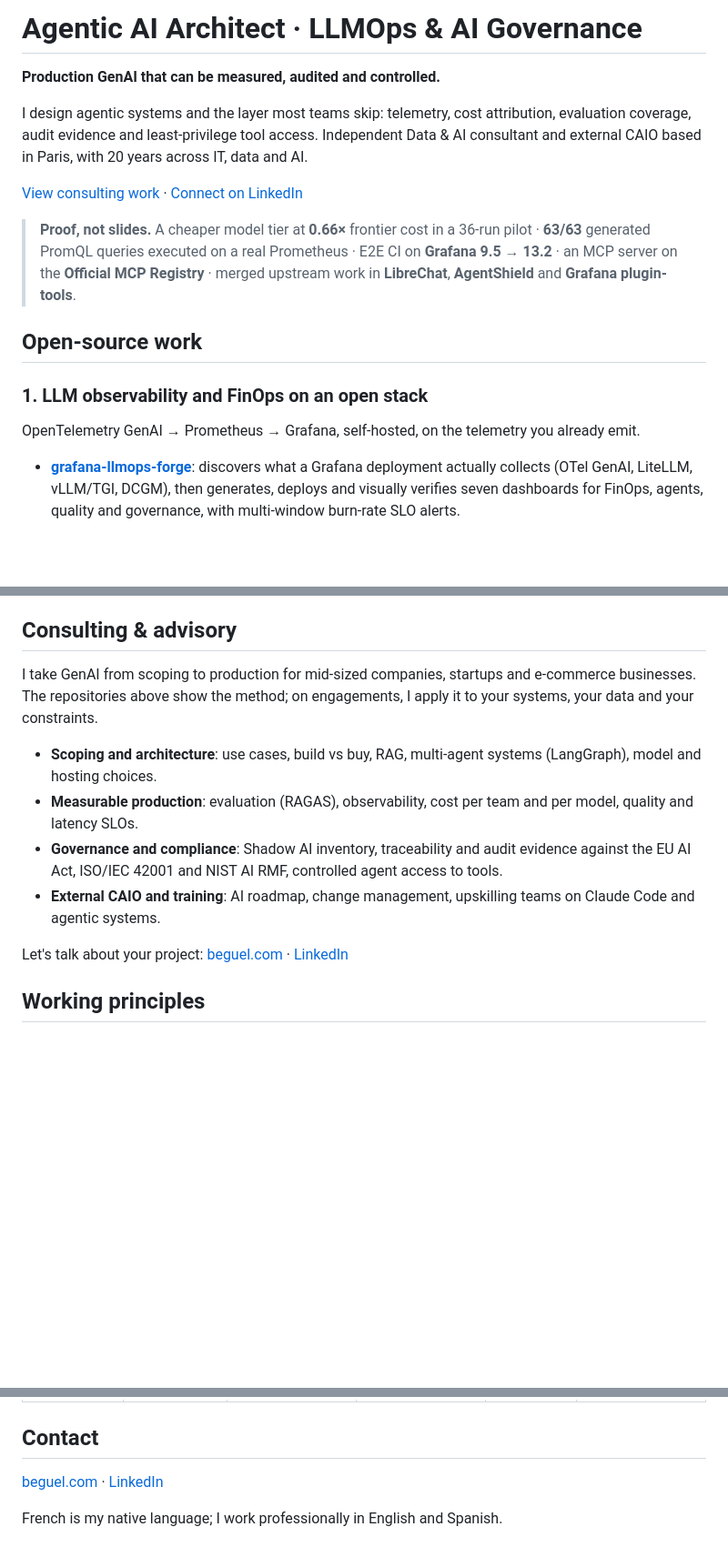
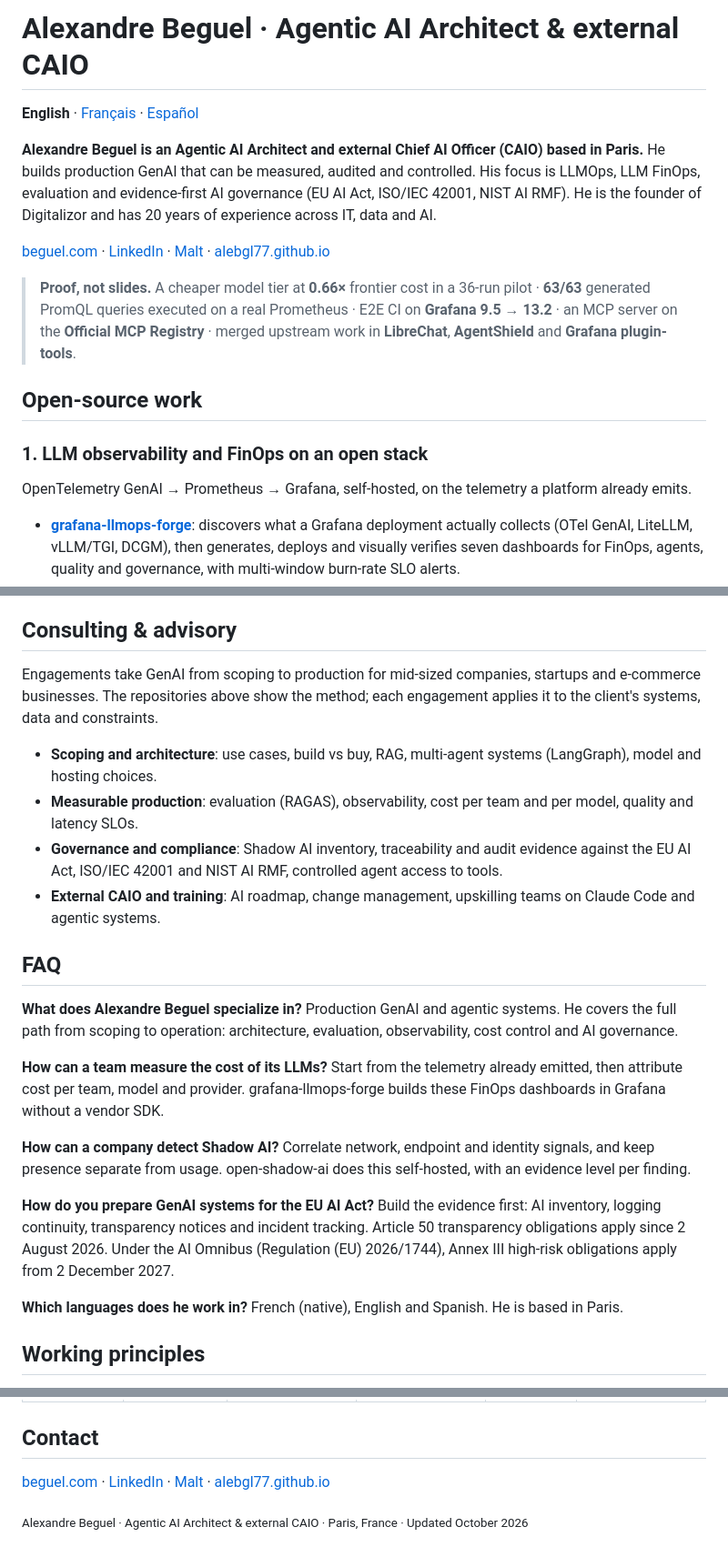
Before and after one commit to alebgl77/alebgl77, a Markdown page: README.md, 3 parts joined by grey strips. Shown at 91% size. Drawn GitHub-style; blank space fills up the shorter version.

```diff
--- a/README.md
+++ b/README.md
@@ -1,10 +1,10 @@
-# Agentic AI Architect · LLMOps & AI Governance
+# Alexandre Beguel · Agentic AI Architect & external CAIO
 
-**Production GenAI that can be measured, audited and controlled.**
+**English** · [Français](README.fr.md) · [Español](README.es.md)
 
-I design agentic systems and the layer most teams skip: telemetry, cost attribution, evaluation coverage, audit evidence and least-privilege tool access. Independent Data & AI consultant and external CAIO based in Paris, with 20 years across IT, data and AI.
+**Alexandre Beguel is an Agentic AI Architect and external Chief AI Officer (CAIO) based in Paris.** He builds production GenAI that can be measured, audited and controlled. His focus is LLMOps, LLM FinOps, evaluation and evidence-first AI governance (EU AI Act, ISO/IEC 42001, NIST AI RMF). He is the founder of Digitalizor and has 20 years of experience across IT, data and AI.
 
-[View consulting work](https://beguel.com/) · [Connect on LinkedIn](https://www.linkedin.com/in/beguel/)
+[beguel.com](https://beguel.com/) · [LinkedIn](https://www.linkedin.com/in/beguel/) · [Malt](https://www.malt.fr/profile/alexandrebeguel) · [alebgl77.github.io](https://alebgl77.github.io/)
 
 > **Proof, not slides.** A cheaper model tier at **0.66×** frontier cost in a 36-run pilot · **63/63** generated PromQL queries executed on a real Prometheus · E2E CI on **Grafana 9.5 → 13.2** · an MCP server on the **Official MCP Registry** · merged upstream work in **LibreChat**, **AgentShield** and **Grafana plugin-tools**.
 
@@ -12,7 +12,7 @@ I design agentic systems and the layer most teams skip: telemetry, cost attribut
 
 ### 1. LLM observability and FinOps on an open stack
 
-OpenTelemetry GenAI → Prometheus → Grafana, self-hosted, on the telemetry you already emit.
+OpenTelemetry GenAI → Prometheus → Grafana, self-hosted, on the telemetry a platform already emits.
 
 - **[grafana-llmops-forge](https://github.com/alebgl77/grafana-llmops-forge)**: discovers what a Grafana deployment actually collects (OTel GenAI, LiteLLM, vLLM/TGI, DCGM), then generates, deploys and visually verifies seven dashboards for FinOps, agents, quality and governance, with multi-window burn-rate SLO alerts.<br><sub>v2.0 · zero dependencies · E2E CI on Grafana 9.5 → 13.2 · 63/63 generated queries executed on a real Prometheus · listed in awesome-observability</sub>
 - **[openspanguard](https://github.com/alebgl77/openspanguard)**: an OTLP enrichment gateway that evaluates completed generation spans, keeps original trace IDs and timestamps, and exposes evaluation coverage next to quality scores, so a good average cannot hide unevaluated traffic.<br><sub>developer preview · offline demo and Tempo/Alertmanager stack</sub>
@@ -42,14 +42,29 @@ Also: **[generative-engine-monitor](https://github.com/alebgl77/generative-engin
 
 ## Consulting & advisory
 
-I take GenAI from scoping to production for mid-sized companies, startups and e-commerce businesses. The repositories above show the method; on engagements, I apply it to your systems, your data and your constraints.
+Engagements take GenAI from scoping to production for mid-sized companies, startups and e-commerce businesses. The repositories above show the method; each engagement applies it to the client's systems, data and constraints.
 
 - **Scoping and architecture**: use cases, build vs buy, RAG, multi-agent systems (LangGraph), model and hosting choices.
 - **Measurable production**: evaluation (RAGAS), observability, cost per team and per model, quality and latency SLOs.
 - **Governance and compliance**: Shadow AI inventory, traceability and audit evidence against the EU AI Act, ISO/IEC 42001 and NIST AI RMF, controlled agent access to tools.
 - **External CAIO and training**: AI roadmap, change management, upskilling teams on Claude Code and agentic systems.
 
-Let's talk about your project: [beguel.com](https://beguel.com/) · [LinkedIn](https://www.linkedin.com/in/beguel/)
+## FAQ
+
+**What does Alexandre Beguel specialize in?**
+Production GenAI and agentic systems. He covers the full path from scoping to operation: architecture, evaluation, observability, cost control and AI governance.
+
+**How can a team measure the cost of its LLMs?**
+Start from the telemetry already emitted, then attribute cost per team, model and provider. grafana-llmops-forge builds these FinOps dashboards in Grafana without a vendor SDK.
+
+**How can a company detect Shadow AI?**
+Correlate network, endpoint and identity signals, and keep presence separate from usage. open-shadow-ai does this self-hosted, with an evidence level per finding.
+
+**How do you prepare GenAI systems for the EU AI Act?**
+Build the evidence first: AI inventory, logging continuity, transparency notices and incident tracking. Article 50 transparency obligations apply since 2 August 2026. Under the AI Omnibus (Regulation (EU) 2026/1744), Annex III high-risk obligations apply from 2 December 2027.
+
+**Which languages does he work in?**
+French (native), English and Spanish. He is based in Paris.
 
 ## Working principles
 
@@ -255,6 +270,6 @@ A focused stack for agentic orchestration, evaluation, serving and cloud-native
 
 ## Contact
 
-[beguel.com](https://beguel.com) · [LinkedIn](https://www.linkedin.com/in/beguel/)
+[beguel.com](https://beguel.com/) · [LinkedIn](https://www.linkedin.com/in/beguel/) · [Malt](https://www.malt.fr/profile/alexandrebeguel) · [alebgl77.github.io](https://alebgl77.github.io/)
 
-French is my native language; I work professionally in English and Spanish.
+<sub>Alexandre Beguel · Agentic AI Architect & external CAIO · Paris, France · Updated October 2026</sub>
```
Also changed, not shown: README.es.md (added, +275 -0 lines), README.fr.md (added, +275 -0 lines).
